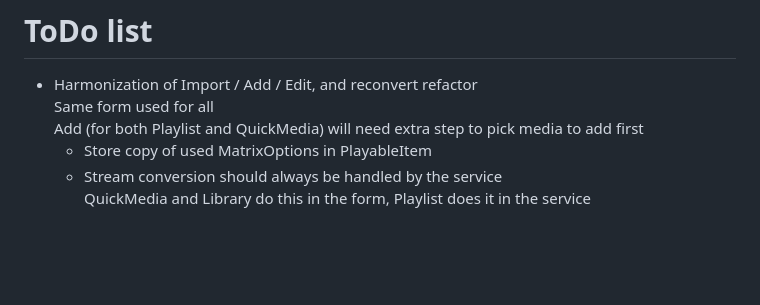
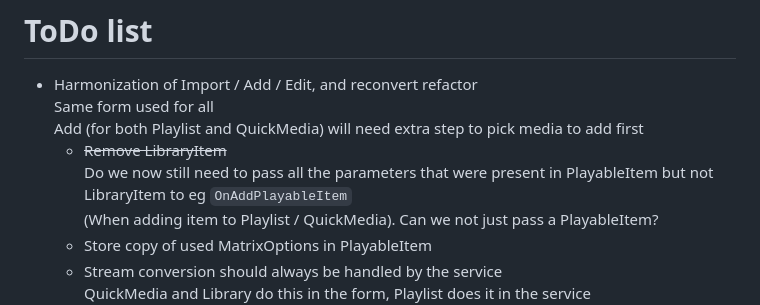
Before and after one commit to evilC/WearWare, a Markdown page: ToDo.md, the part around the change. Rendered like a GitHub page; blank space fills up the shorter version.

```diff
--- a/ToDo.md
+++ b/ToDo.md
@@ -3,6 +3,9 @@
 - Harmonization of Import / Add / Edit, and reconvert refactor
   Same form used for all
   Add (for both Playlist and QuickMedia) will need extra step to pick media to add first
+  - ~~Remove LibraryItem~~
+    Do we now still need to pass all the parameters that were present in PlayableItem but not LibraryItem to eg `OnAddPlayableItem`
+    (When adding item to Playlist / QuickMedia). Can we not just pass a PlayableItem?
   - Store copy of used MatrixOptions in PlayableItem
   - Stream conversion should always be handled by the service
     QuickMedia and Library do this in the form, Playlist does it in the service
```
